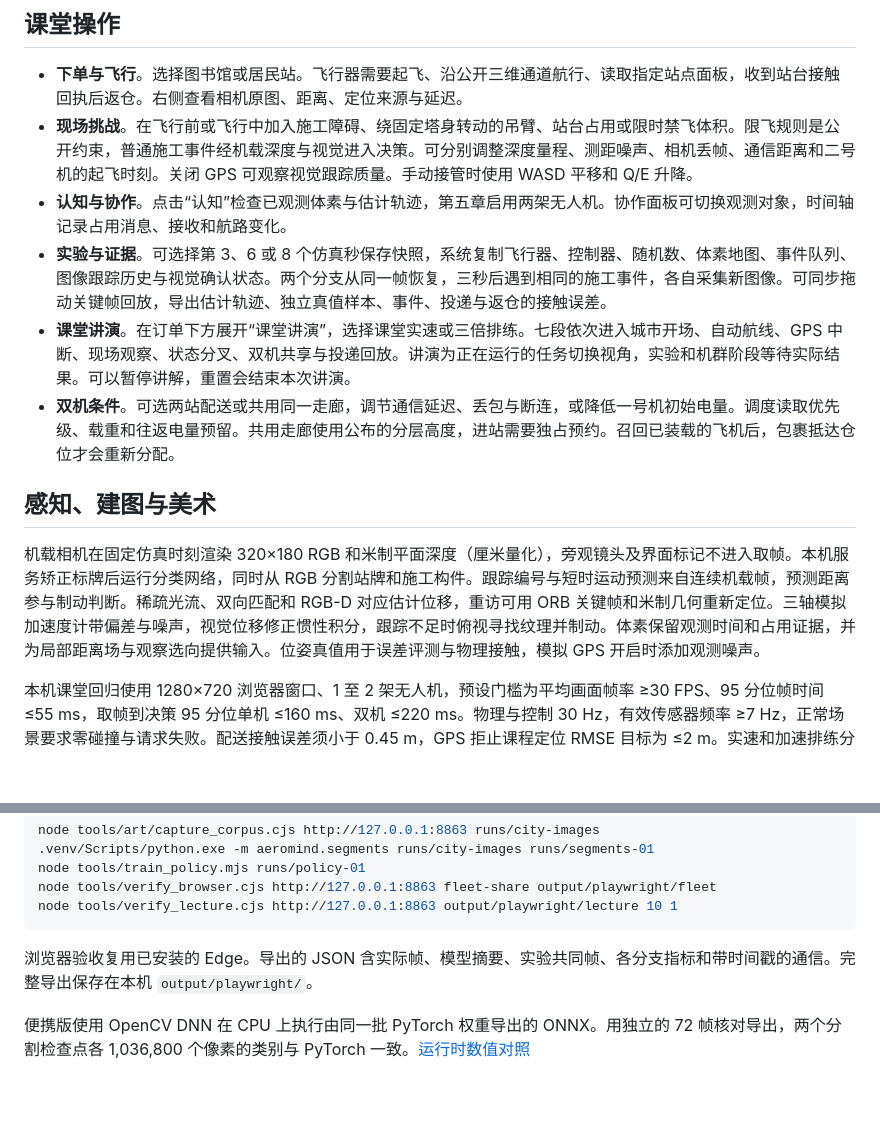
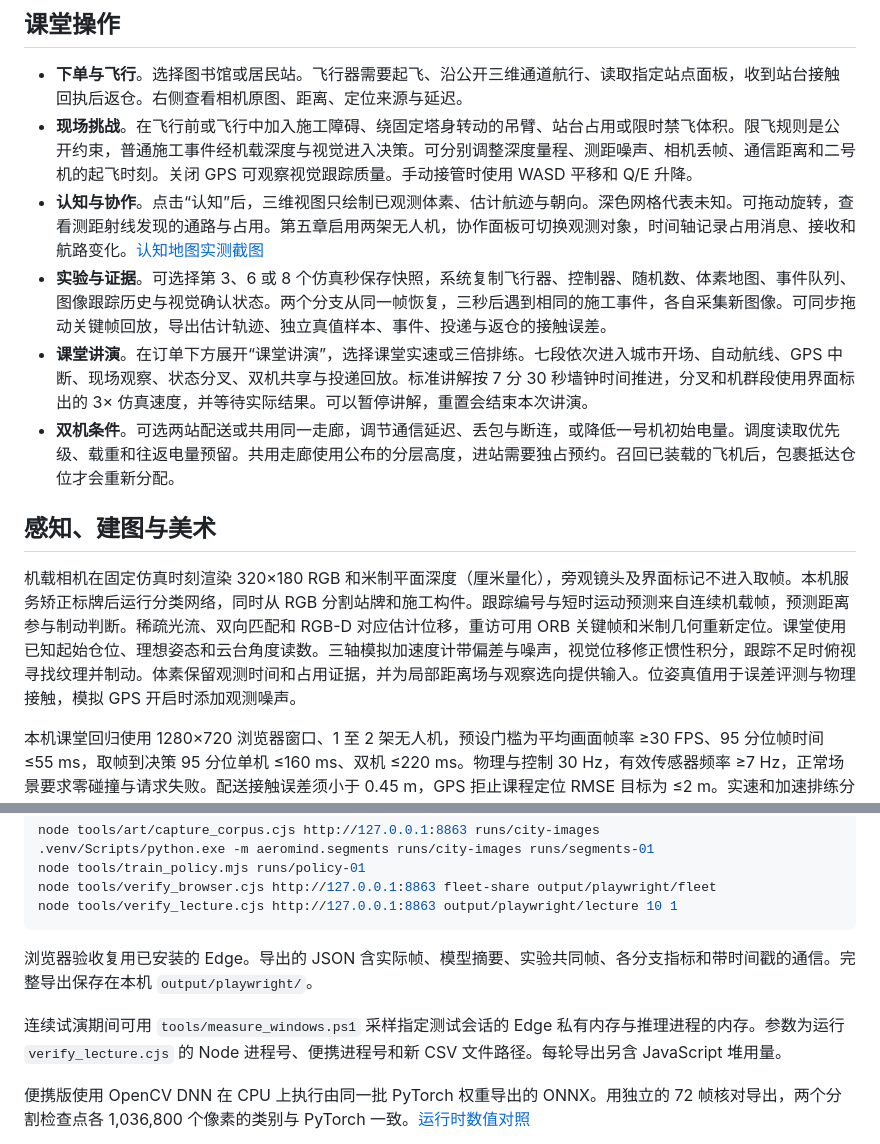
Before and after one commit to JmCake/AeroMind, a Markdown page: README.md, 2 parts joined by grey strips. Rendered like a GitHub page; blank space fills up the shorter version.

```diff
--- a/README.md
+++ b/README.md
@@ -29,14 +29,14 @@ npm ci
 
 - **下单与飞行**。选择图书馆或居民站。飞行器需要起飞、沿公开三维通道航行、读取指定站点面板，收到站台接触回执后返仓。右侧查看相机原图、距离、定位来源与延迟。
 - **现场挑战**。在飞行前或飞行中加入施工障碍、绕固定塔身转动的吊臂、站台占用或限时禁飞体积。限飞规则是公开约束，普通施工事件经机载深度与视觉进入决策。可分别调整深度量程、测距噪声、相机丢帧、通信距离和二号机的起飞时刻。关闭 GPS 可观察视觉跟踪质量。手动接管时使用 WASD 平移和 Q/E 升降。
-- **认知与协作**。点击“认知”检查已观测体素与估计轨迹，第五章启用两架无人机。协作面板可切换观测对象，时间轴记录占用消息、接收和航路变化。
+- **认知与协作**。点击“认知”后，三维视图只绘制已观测体素、估计航迹与朝向。深色网格代表未知。可拖动旋转，查看测距射线发现的通路与占用。第五章启用两架无人机，协作面板可切换观测对象，时间轴记录占用消息、接收和航路变化。[认知地图实测截图](evidence/cognitive-map.png)
 - **实验与证据**。可选择第 3、6 或 8 个仿真秒保存快照，系统复制飞行器、控制器、随机数、体素地图、事件队列、图像跟踪历史与视觉确认状态。两个分支从同一帧恢复，三秒后遇到相同的施工事件，各自采集新图像。可同步拖动关键帧回放，导出估计轨迹、独立真值样本、事件、投递与返仓的接触误差。
-- **课堂讲演**。在订单下方展开“课堂讲演”，选择课堂实速或三倍排练。七段依次进入城市开场、自动航线、GPS 中断、现场观察、状态分叉、双机共享与投递回放。讲演为正在运行的任务切换视角，实验和机群阶段等待实际结果。可以暂停讲解，重置会结束本次讲演。
+- **课堂讲演**。在订单下方展开“课堂讲演”，选择课堂实速或三倍排练。七段依次进入城市开场、自动航线、GPS 中断、现场观察、状态分叉、双机共享与投递回放。标准讲解按 7 分 30 秒墙钟时间推进，分叉和机群段使用界面标出的 3× 仿真速度，并等待实际结果。可以暂停讲解，重置会结束本次讲演。
 - **双机条件**。可选两站配送或共用同一走廊，调节通信延迟、丢包与断连，或降低一号机初始电量。调度读取优先级、载重和往返电量预留。共用走廊使用公布的分层高度，进站需要独占预约。召回已装载的飞机后，包裹抵达仓位才会重新分配。
 
 ## 感知、建图与美术
 
-机载相机在固定仿真时刻渲染 320×180 RGB 和米制平面深度（厘米量化），旁观镜头及界面标记不进入取帧。本机服务矫正标牌后运行分类网络，同时从 RGB 分割站牌和施工构件。跟踪编号与短时运动预测来自连续机载帧，预测距离参与制动判断。稀疏光流、双向匹配和 RGB-D 对应估计位移，重访可用 ORB 关键帧和米制几何重新定位。三轴模拟加速度计带偏差与噪声，视觉位移修正惯性积分，跟踪不足时俯视寻找纹理并制动。体素保留观测时间和占用证据，并为局部距离场与观察选向提供输入。位姿真值用于误差评测与物理接触，模拟 GPS 开启时添加观测噪声。
+机载相机在固定仿真时刻渲染 320×180 RGB 和米制平面深度（厘米量化），旁观镜头及界面标记不进入取帧。本机服务矫正标牌后运行分类网络，同时从 RGB 分割站牌和施工构件。跟踪编号与短时运动预测来自连续机载帧，预测距离参与制动判断。稀疏光流、双向匹配和 RGB-D 对应估计位移，重访可用 ORB 关键帧和米制几何重新定位。课堂使用已知起始仓位、理想姿态和云台角度读数。三轴模拟加速度计带偏差与噪声，视觉位移修正惯性积分，跟踪不足时俯视寻找纹理并制动。体素保留观测时间和占用证据，并为局部距离场与观察选向提供输入。位姿真值用于误差评测与物理接触，模拟 GPS 开启时添加观测噪声。
 
 本机课堂回归使用 1280×720 浏览器窗口、1 至 2 架无人机，预设门槛为平均画面帧率 ≥30 FPS、95 分位帧时间 ≤55 ms，取帧到决策 95 分位单机 ≤160 ms、双机 ≤220 ms。物理与控制 30 Hz，有效传感器频率 ≥7 Hz，正常场景要求零碰撞与请求失败。配送接触误差须小于 0.45 m，GPS 拒止课程定位 RMSE 目标为 ≤2 m。实速和加速排练分别记录，学生可理解性须经独立试演。
 
@@ -73,6 +73,8 @@ node tools/verify_lecture.cjs http://127.0.0.1:8863 output/playwright/lecture 10
 
 浏览器验收复用已安装的 Edge。导出的 JSON 含实际帧、模型摘要、实验共同帧、各分支指标和带时间戳的通信。完整导出保存在本机 `output/playwright/`。
 
+连续试演期间可用 `tools/measure_windows.ps1` 采样指定测试会话的 Edge 私有内存与推理进程的内存。参数为运行 `verify_lecture.cjs` 的 Node 进程号、便携进程号和新 CSV 文件路径。每轮导出另含 JavaScript 堆用量。
+
 便携版使用 OpenCV DNN 在 CPU 上执行由同一批 PyTorch 权重导出的 ONNX。用独立的 72 帧核对导出，两个分割检查点各 1,036,800 个像素的类别与 PyTorch 一致。[运行时数值对照](evidence/portable-models.json)
 
 重新打包时，在已安装 PyInstaller、OpenCV 与 NumPy 的 Windows Python 中运行 `python tools/packaging/build_windows.py`。只有重新导出权重才需要在训练环境安装 `onnx` 并运行 `python -m tools.export_models runs/city-images`。
```
Also changed, not shown: evidence/cognitive-map.png (added), 5 other files.
